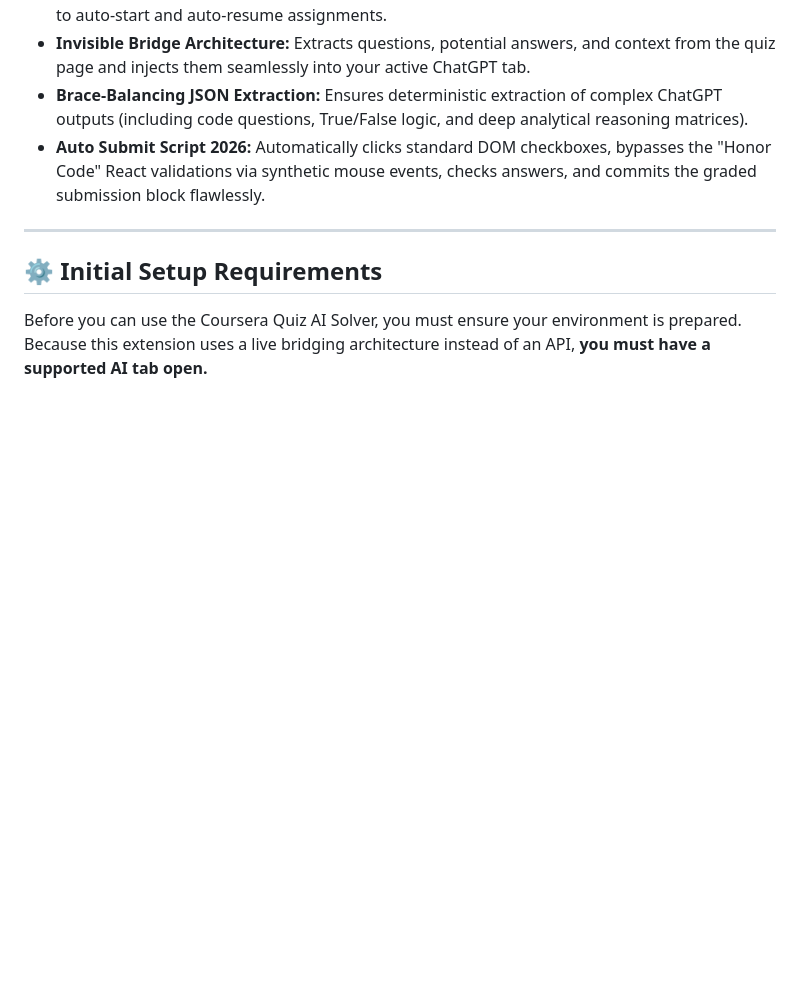
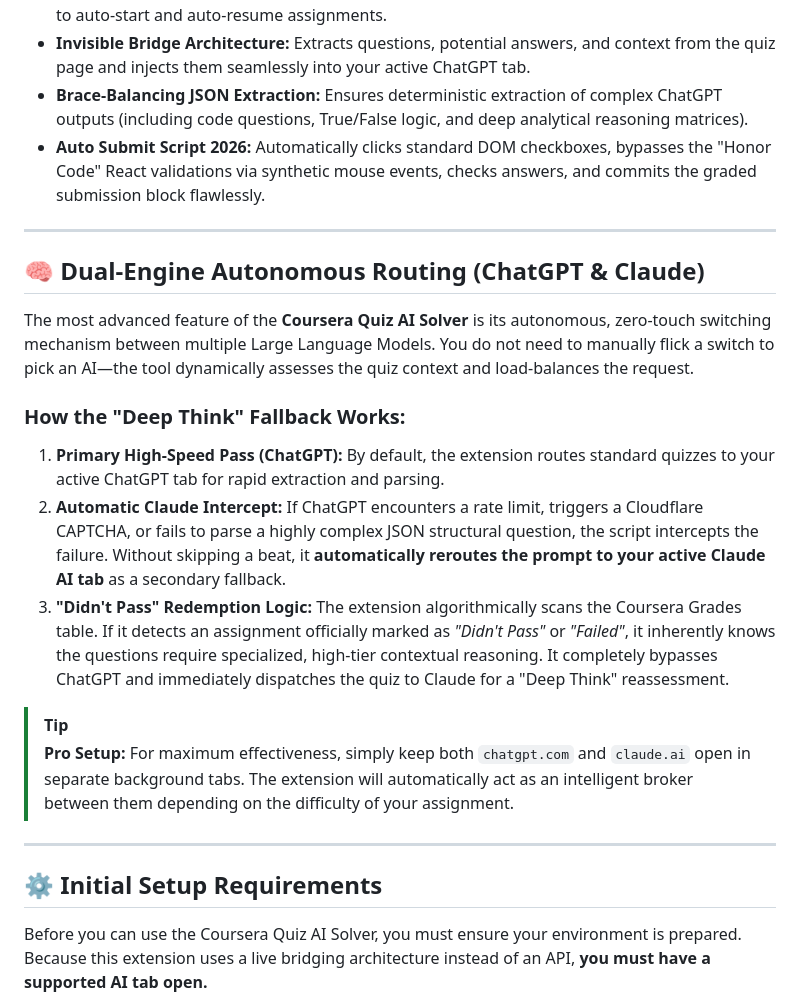
Before and after one commit to aburahatsabir/coursera-quiz-ai-solver, a Markdown page: README.md, the part around the change. Rendered like a GitHub page; blank space fills up the shorter version.

Commit message:
Add Dual-Engine Architecture documentation

```diff
--- a/README.md
+++ b/README.md
@@ -44,6 +44,20 @@ We completely bypassed this artificially costly gateway. This extension actively
 * **Invisible Bridge Architecture:** Extracts questions, potential answers, and context from the quiz page and injects them seamlessly into your active ChatGPT tab.
 * **Brace-Balancing JSON Extraction:** Ensures deterministic extraction of complex ChatGPT outputs (including code questions, True/False logic, and deep analytical reasoning matrices).
 * **Auto Submit Script 2026:** Automatically clicks standard DOM checkboxes, bypasses the "Honor Code" React validations via synthetic mouse events, checks answers, and commits the graded submission block flawlessly.
+
+---
+
+## 🧠 Dual-Engine Autonomous Routing (ChatGPT & Claude)
+
+The most advanced feature of the **Coursera Quiz AI Solver** is its autonomous, zero-touch switching mechanism between multiple Large Language Models. You do not need to manually flick a switch to pick an AI—the tool dynamically assesses the quiz context and load-balances the request.
+
+### How the "Deep Think" Fallback Works:
+1. **Primary High-Speed Pass (ChatGPT):** By default, the extension routes standard quizzes to your active ChatGPT tab for rapid extraction and parsing.
+2. **Automatic Claude Intercept:** If ChatGPT encounters a rate limit, triggers a Cloudflare CAPTCHA, or fails to parse a highly complex JSON structural question, the script intercepts the failure. Without skipping a beat, it **automatically reroutes the prompt to your active Claude AI tab** as a secondary fallback.
+3. **"Didn't Pass" Redemption Logic:** The extension algorithmically scans the Coursera Grades table. If it detects an assignment officially marked as *"Didn't Pass"* or *"Failed"*, it inherently knows the questions require specialized, high-tier contextual reasoning. It completely bypasses ChatGPT and immediately dispatches the quiz to Claude for a "Deep Think" reassessment.
+
+> [!TIP]
+> **Pro Setup:** For maximum effectiveness, simply keep both `chatgpt.com` and `claude.ai` open in separate background tabs. The extension will automatically act as an intelligent broker between them depending on the difficulty of your assignment.
 
 ---
 
```
